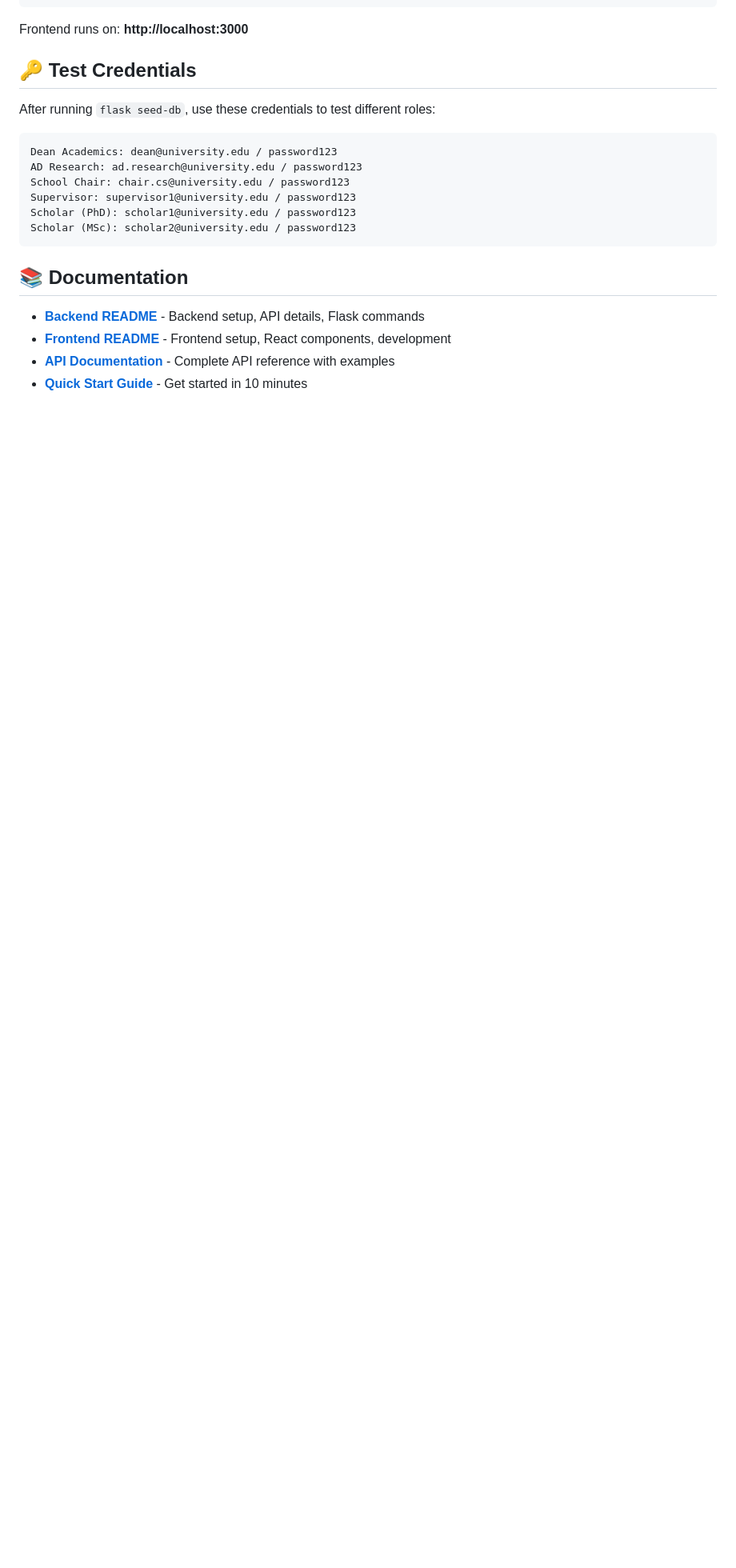
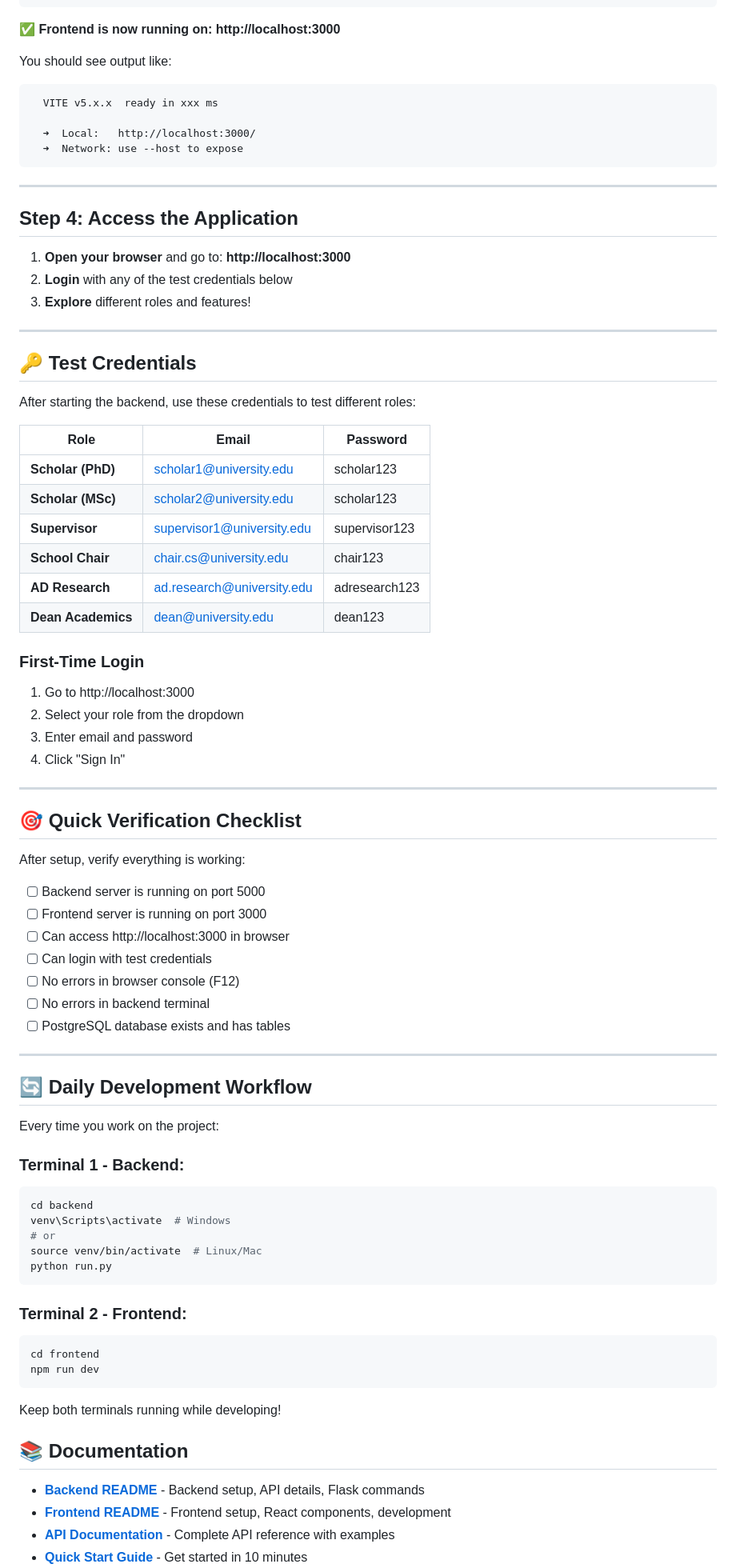
Before and after one commit to puspenderYadav/Research-scholar-module, a Markdown page: README.md, the part around one of its changes. Shown at 80% size. Drawn GitHub-style; blank space fills up the shorter version.

````diff
--- a/README.md
+++ b/README.md
@@ -169,20 +291,82 @@ cp .env.example .env
 npm run dev
 ```
 
-Frontend runs on: **http://localhost:3000**
+✅ **Frontend is now running on: http://localhost:3000**
+
+You should see output like:
+```
+  VITE v5.x.x  ready in xxx ms
+
+  ➜  Local:   http://localhost:3000/
+  ➜  Network: use --host to expose
+```
+
+---
+
+## Step 4: Access the Application
+
+1. **Open your browser** and go to: **http://localhost:3000**
+2. **Login** with any of the test credentials below
+3. **Explore** different roles and features!
+
+---
 
 ## 🔑 Test Credentials
 
-After running `flask seed-db`, use these credentials to test different roles:
+After starting the backend, use these credentials to test different roles:
 
+| Role | Email | Password |
+|------|-------|----------|
+| **Scholar (PhD)** | scholar1@university.edu | scholar123 |
+| **Scholar (MSc)** | scholar2@university.edu | scholar123 |
+| **Supervisor** | supervisor1@university.edu | supervisor123 |
+| **School Chair** | chair.cs@university.edu | chair123 |
+| **AD Research** | ad.research@university.edu | adresearch123 |
+| **Dean Academics** | dean@university.edu | dean123 |
+
+### First-Time Login
+
+1. Go to http://localhost:3000
+2. Select your role from the dropdown
+3. Enter email and password
+4. Click "Sign In"
+
+---
+
+## 🎯 Quick Verification Checklist
+
+After setup, verify everything is working:
+
+- [ ] Backend server is running on port 5000
+- [ ] Frontend server is running on port 3000
+- [ ] Can access http://localhost:3000 in browser
+- [ ] Can login with test credentials
+- [ ] No errors in browser console (F12)
+- [ ] No errors in backend terminal
+- [ ] PostgreSQL database exists and has tables
+
+---
+
+## 🔄 Daily Development Workflow
+
+Every time you work on the project:
+
+### Terminal 1 - Backend:
+```bash
+cd backend
+venv\Scripts\activate  # Windows
+# or
+source venv/bin/activate  # Linux/Mac
+python run.py
 ```
-Dean Academics: dean@university.edu / password123
-AD Research: ad.research@university.edu / password123
-School Chair: chair.cs@university.edu / password123
-Supervisor: supervisor1@university.edu / password123
-Scholar (PhD): scholar1@university.edu / password123
-Scholar (MSc): scholar2@university.edu / password123
+
+### Terminal 2 - Frontend:
+```bash
+cd frontend
+npm run dev
 ```
+
+Keep both terminals running while developing!
 
 ## 📚 Documentation
 
````
Also changed, not shown: other parts of README.md (+142 -20 lines).
